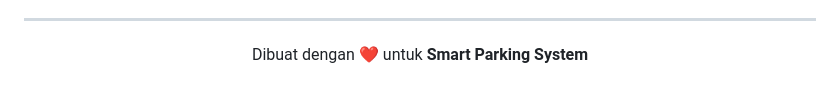
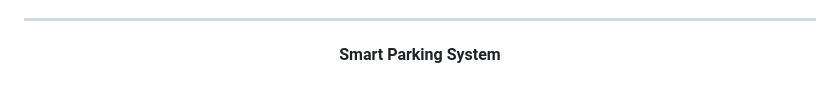
Before and after one commit to Sann-whoosean/SmartparkingV3, a Markdown page: README.md, the part around the change. Drawn GitHub-style.

```diff
--- a/README.md
+++ b/README.md
@@ -365,6 +365,6 @@ Kontribusi sangat terbuka! Jika ingin berkontribusi:
 
 <div align="center">
 
-Dibuat dengan ❤️ untuk **Smart Parking System**
+**Smart Parking System**
 
 </div>
```
